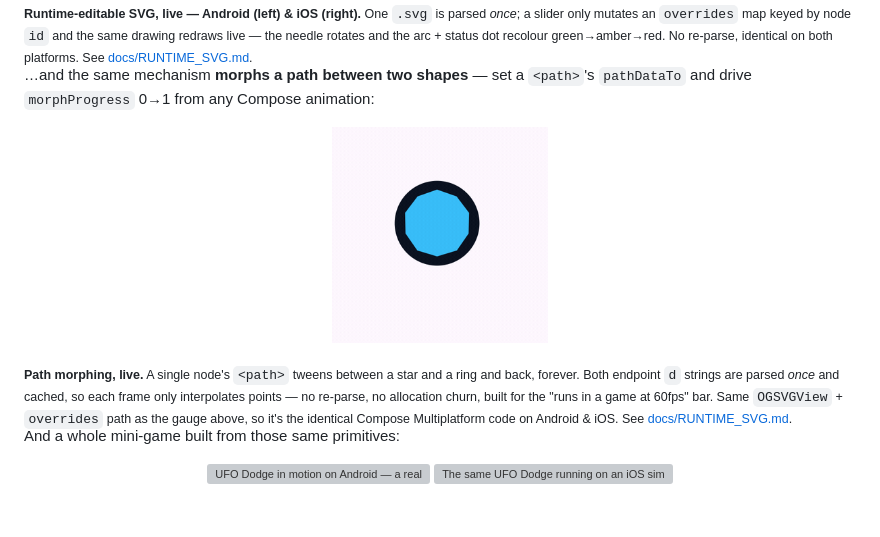
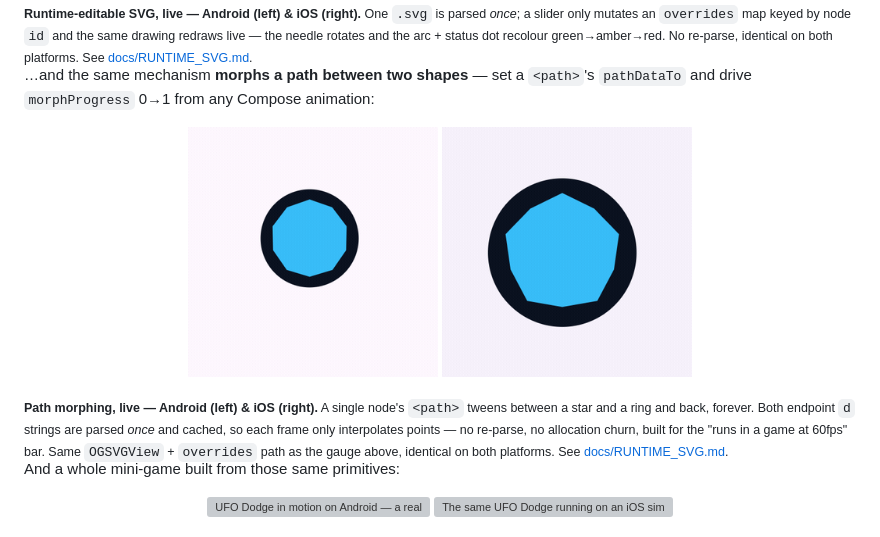
Before and after one commit to SolidKeyAB/kmpmedia, a Markdown page: README.md, the part around the change. Rendered like a GitHub page; pictures changed too: demo-screenshots/ios-morph-svg-demo.gif (added); grey boxes are pictures that could not be loaded.

Commit message:
docs(readme): pair the SVG morph GIF with a matching iOS capture
Add demo-screenshots/ios-morph-svg-demo.gif (star⇄ring morph on an
iPhone 16 Plus simulator) alongside the Android one, so path morphing is
shown Android + iOS side by side like the gauge above. Captured from the
demo's own morph render (fresh iOS framework rebuild); identical Compose
Multiplatform code on both platforms.

Co-Authored-By: Claude Opus 4.8 (1M context) <noreply@anthropic.com>

```diff
--- a/README.md
+++ b/README.md
@@ -62,9 +62,10 @@ And the flagship **runtime-editable SVG** — one `.svg` parsed *once*, then any
 …and the same mechanism **morphs a path between two shapes** — set a `<path>`'s `pathDataTo` and drive `morphProgress` 0→1 from any Compose animation:
 
 <p align="center">
-  <img src="demo-screenshots/morph-svg-demo.gif" width="26%" alt="SVG path morphing on Android — one node's path tweens smoothly between a star and a ring and back, forever, driven by a Compose infinite transition through morphProgress" />
+  <img src="demo-screenshots/morph-svg-demo.gif" width="30%" alt="SVG path morphing on Android — one node's path tweens smoothly between a star and a ring and back, forever, driven by a Compose infinite transition through morphProgress" />
+  <img src="demo-screenshots/ios-morph-svg-demo.gif" width="30%" alt="The same SVG path morph on an iOS simulator — identical Compose Multiplatform code, one node's path tweening between a star and a ring and back" />
 </p>
-<sub><b>Path morphing, live.</b> A single node's <code>&lt;path&gt;</code> tweens between a star and a ring and back, forever. Both endpoint <code>d</code> strings are parsed <i>once</i> and cached, so each frame only interpolates points — no re-parse, no allocation churn, built for the "runs in a game at 60fps" bar. Same <code>OGSVGView</code> + <code>overrides</code> path as the gauge above, so it's the identical Compose Multiplatform code on Android &amp; iOS. See <a href="docs/RUNTIME_SVG.md">docs/RUNTIME_SVG.md</a>.</sub>
+<sub><b>Path morphing, live — Android (left) &amp; iOS (right).</b> A single node's <code>&lt;path&gt;</code> tweens between a star and a ring and back, forever. Both endpoint <code>d</code> strings are parsed <i>once</i> and cached, so each frame only interpolates points — no re-parse, no allocation churn, built for the "runs in a game at 60fps" bar. Same <code>OGSVGView</code> + <code>overrides</code> path as the gauge above, identical on both platforms. See <a href="docs/RUNTIME_SVG.md">docs/RUNTIME_SVG.md</a>.</sub>
 
 And a whole mini-game built from those same primitives:
 
```
